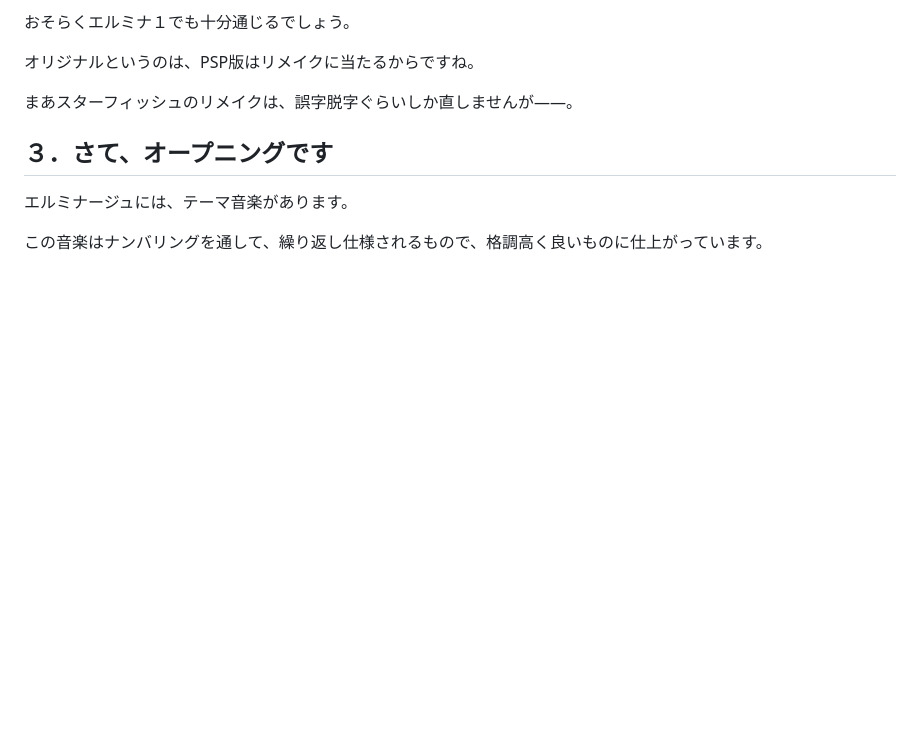
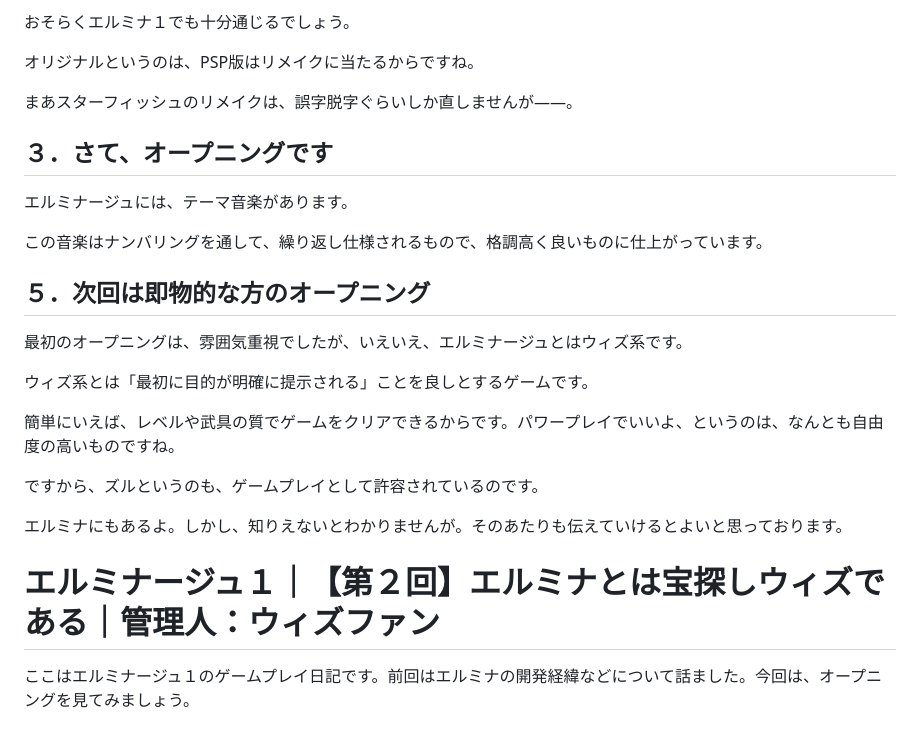
Before and after one commit to hashsan/dragonback, a Markdown page: elminage1.md, the part around the change. GitHub-like rendering; blank space fills up the shorter version.

Commit message:
# エルミナージュ１のゲームプレイ日記
# エルミナージュ１｜【第１回】エルミナージュってどんなゲーム？｜管理人：ウィズファン

ここはエルミナージュ１のゲームプレイ日記です。栄えある第１回はエルミ

```diff
--- a/elminage1.md
+++ b/elminage1.md
@@ -100,3 +100,23 @@ PSP自体が息の長い媒体だったからでしょう。
 エルミナージュには、テーマ音楽があります。
 
 この音楽はナンバリングを通して、繰り返し仕様されるもので、格調高く良いものに仕上がっています。
+
+
+
+
+
+## ５．次回は即物的な方のオープニング
+最初のオープニングは、雰囲気重視でしたが、いえいえ、エルミナージュとはウィズ系です。
+
+ウィズ系とは「最初に目的が明確に提示される」ことを良しとするゲームです。
+
+簡単にいえば、レベルや武具の質でゲームをクリアできるからです。パワープレイでいいよ、というのは、なんとも自由度の高いものですね。
+
+ですから、ズルというのも、ゲームプレイとして許容されているのです。
+
+エルミナにもあるよ。しかし、知りえないとわかりませんが。そのあたりも伝えていけるとよいと思っております。
+
+
+
+# エルミナージュ１｜【第２回】エルミナとは宝探しウィズである｜管理人：ウィズファン
+ここはエルミナージュ１のゲームプレイ日記です。前回はエルミナの開発経緯などについて話ました。今回は、オープニングを見てみましょう。
```
